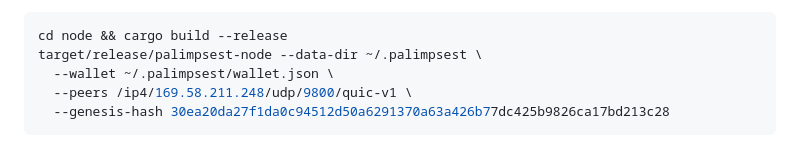
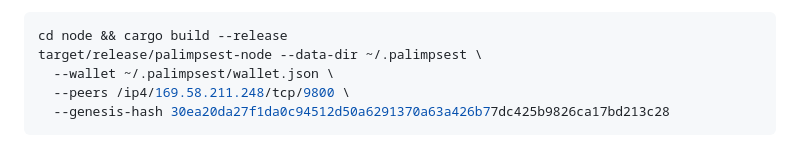
Before and after one commit to connors2015/palimpsest, a Markdown page: README.md, the part around the change. GitHub-like rendering.

````diff
--- a/README.md
+++ b/README.md
@@ -45,7 +45,7 @@ genesis from that peer, verifies it against the published id, and syncs:
 cd node && cargo build --release
 target/release/palimpsest-node --data-dir ~/.palimpsest \
   --wallet ~/.palimpsest/wallet.json \
-  --peers /ip4/169.58.211.248/udp/9800/quic-v1 \
+  --peers /ip4/169.58.211.248/tcp/9800 \
   --genesis-hash 30ea20da27f1da0c94512d50a6291370a63a426b77dc425b9826ca17bd213c28
 ```
 
````
Also changed, not shown: docs/joining.md (+2 -2 lines).
